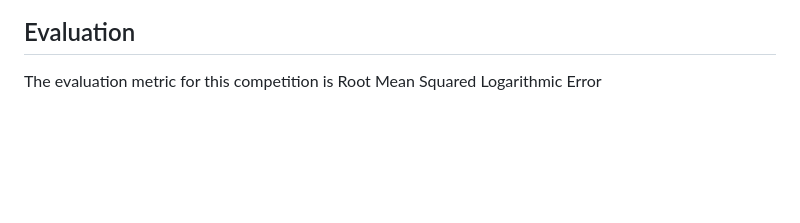
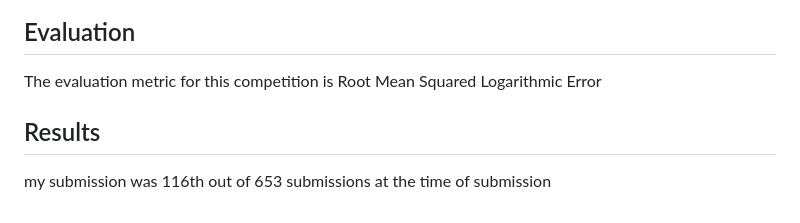
Before and after one commit to joshuaz/kaggle_competitions, a Markdown page: Store Sales - Time Series Forecasting/Readme.md, the part around the change. Drawn GitHub-style; blank space fills up the shorter version.

```diff
--- a/Store Sales - Time Series Forecasting/Readme.md
+++ b/Store Sales - Time Series Forecasting/Readme.md
@@ -40,3 +40,6 @@ In this competition, you will predict sales for the thousands of product familie
 
 ## Evaluation
 The evaluation metric for this competition is Root Mean Squared Logarithmic Error
+
+## Results
+my submission was 116th out of 653 submissions at the time of submission
```
